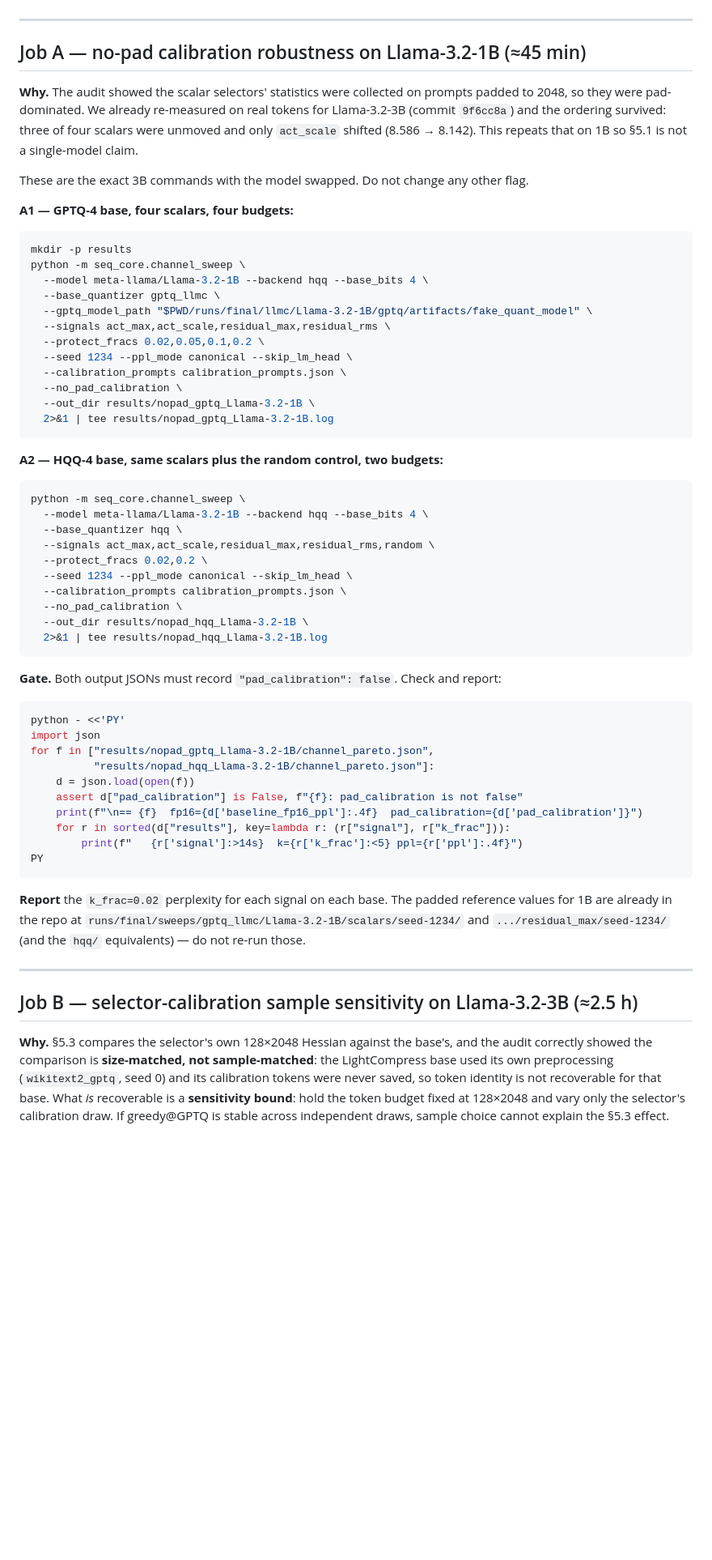
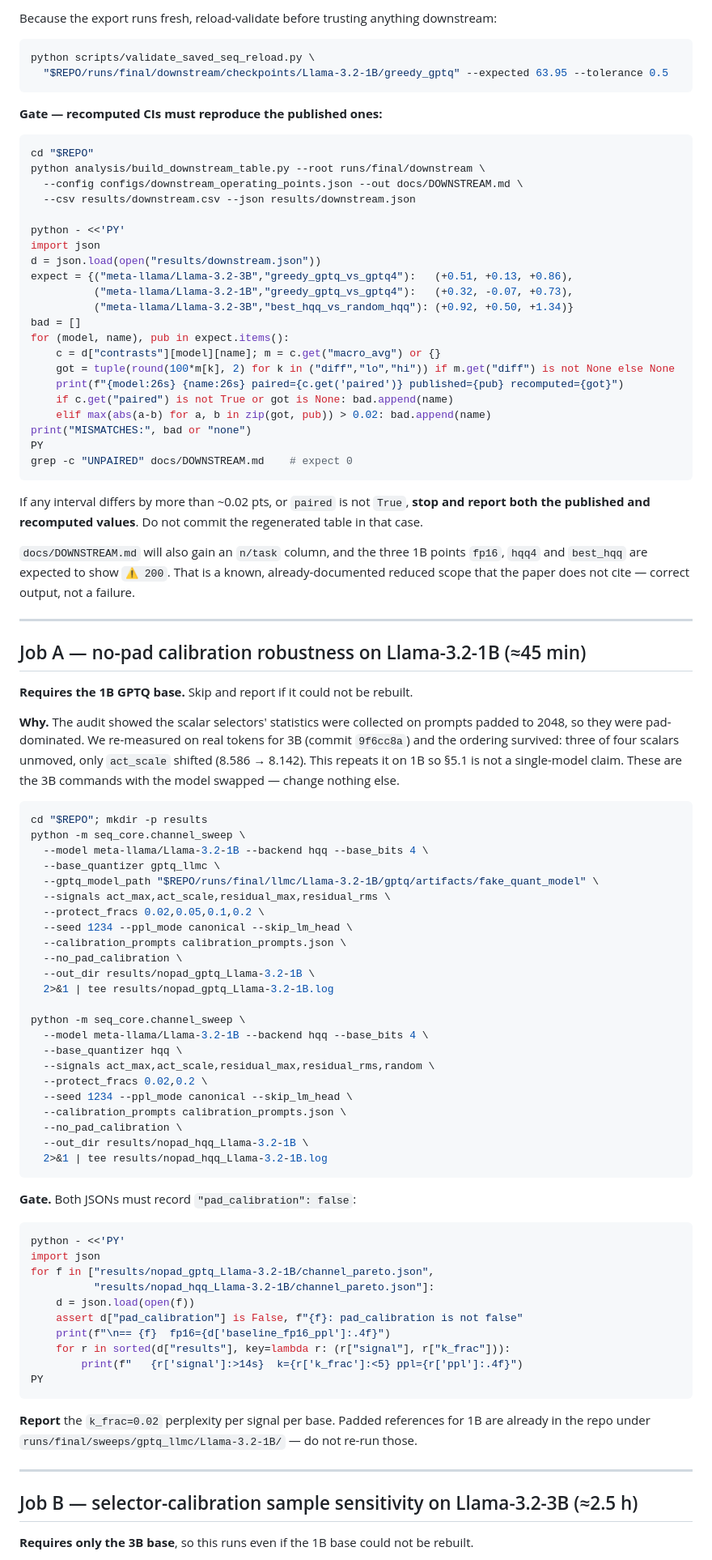
Before and after one commit to AbrarUI12/SEQ_v4, a Markdown page: docs/CODEX_PROMPT_JOB3.md, the part around one of its changes. Shown at 81% size. Drawn GitHub-style; blank space fills up the shorter version.

````diff
--- a/docs/CODEX_PROMPT_JOB3.md
+++ b/docs/CODEX_PROMPT_JOB3.md
@@ -57,23 +157,61 @@ report it** — do not run Job A on a base that does not match the published one
+Because the export runs fresh, reload-validate before trusting anything downstream:
+
+```bash
+python scripts/validate_saved_seq_reload.py \
+  "$REPO/runs/final/downstream/checkpoints/Llama-3.2-1B/greedy_gptq" --expected 63.95 --tolerance 0.5
+```
+
+**Gate — recomputed CIs must reproduce the published ones:**
+
+```bash
+cd "$REPO"
+python analysis/build_downstream_table.py --root runs/final/downstream \
+  --config configs/downstream_operating_points.json --out docs/DOWNSTREAM.md \
+  --csv results/downstream.csv --json results/downstream.json
+
+python - <<'PY'
+import json
+d = json.load(open("results/downstream.json"))
+expect = {("meta-llama/Llama-3.2-3B","greedy_gptq_vs_gptq4"):   (+0.51, +0.13, +0.86),
+          ("meta-llama/Llama-3.2-1B","greedy_gptq_vs_gptq4"):   (+0.32, -0.07, +0.73),
+          ("meta-llama/Llama-3.2-3B","best_hqq_vs_random_hqq"): (+0.92, +0.50, +1.34)}
+bad = []
+for (model, name), pub in expect.items():
+    c = d["contrasts"][model][name]; m = c.get("macro_avg") or {}
+    got = tuple(round(100*m[k], 2) for k in ("diff","lo","hi")) if m.get("diff") is not None else None
+    print(f"{model:26s} {name:26s} paired={c.get('paired')} published={pub} recomputed={got}")
+    if c.get("paired") is not True or got is None: bad.append(name)
+    elif max(abs(a-b) for a, b in zip(got, pub)) > 0.02: bad.append(name)
+print("MISMATCHES:", bad or "none")
+PY
+grep -c "UNPAIRED" docs/DOWNSTREAM.md    # expect 0
+```
+
+If any interval differs by more than ~0.02 pts, or `paired` is not `True`, **stop and report both
+the published and recomputed values**. Do not commit the regenerated table in that case.
+
+`docs/DOWNSTREAM.md` will also gain an `n/task` column, and the three 1B points `fp16`, `hqq4` and
+`best_hqq` are expected to show `⚠ 200`. That is a known, already-documented reduced scope that the
+paper does not cite — correct output, not a failure.
 
 ---
 
 ## Job A — no-pad calibration robustness on Llama-3.2-1B (≈45 min)
 
-**Why.** The audit showed the scalar selectors' statistics were collected on prompts padded to
-2048, so they were pad-dominated. We already re-measured on real tokens for Llama-3.2-3B
-(commit `9f6cc8a`) and the ordering survived: three of four scalars were unmoved and only
-`act_scale` shifted (8.586 → 8.142). This repeats that on 1B so §5.1 is not a single-model claim.
+**Requires the 1B GPTQ base.** Skip and report if it could not be rebuilt.
 
-These are the exact 3B commands with the model swapped. Do not change any other flag.
-
-**A1 — GPTQ-4 base, four scalars, four budgets:**
+**Why.** The audit showed the scalar selectors' statistics were collected on prompts padded to 2048,
+so they were pad-dominated. We re-measured on real tokens for 3B (commit `9f6cc8a`) and the ordering
+survived: three of four scalars unmoved, only `act_scale` shifted (8.586 → 8.142). This repeats it on
+1B so §5.1 is not a single-model claim. These are the 3B commands with the model swapped — change
+nothing else.
 
 ```bash
-mkdir -p results
+cd "$REPO"; mkdir -p results
 python -m seq_core.channel_sweep \
   --model meta-llama/Llama-3.2-1B --backend hqq --base_bits 4 \
   --base_quantizer gptq_llmc \
-  --gptq_model_path "$PWD/runs/final/llmc/Llama-3.2-1B/gptq/artifacts/fake_quant_model" \
+  --gptq_model_path "$REPO/runs/final/llmc/Llama-3.2-1B/gptq/artifacts/fake_quant_model" \
   --signals act_max,act_scale,residual_max,residual_rms \
   --protect_fracs 0.02,0.05,0.1,0.2 \
   --seed 1234 --ppl_mode canonical --skip_lm_head \
@@ -81,11 +219,7 @@ python -m seq_core.channel_sweep \
   --no_pad_calibration \
   --out_dir results/nopad_gptq_Llama-3.2-1B \
   2>&1 | tee results/nopad_gptq_Llama-3.2-1B.log
-```
 
-**A2 — HQQ-4 base, same scalars plus the random control, two budgets:**
-
-```bash
 python -m seq_core.channel_sweep \
   --model meta-llama/Llama-3.2-1B --backend hqq --base_bits 4 \
   --base_quantizer hqq \
@@ -98,7 +232,7 @@ python -m seq_core.channel_sweep \
   2>&1 | tee results/nopad_hqq_Llama-3.2-1B.log
 ```
 
-**Gate.** Both output JSONs must record `"pad_calibration": false`. Check and report:
+**Gate.** Both JSONs must record `"pad_calibration": false`:
 
 ```bash
 python - <<'PY'
@@ -107,24 +241,18 @@ for f in ["results/nopad_gptq_Llama-3.2-1B/channel_pareto.json",
           "results/nopad_hqq_Llama-3.2-1B/channel_pareto.json"]:
     d = json.load(open(f))
     assert d["pad_calibration"] is False, f"{f}: pad_calibration is not false"
-    print(f"\n== {f}  fp16={d['baseline_fp16_ppl']:.4f}  pad_calibration={d['pad_calibration']}")
+    print(f"\n== {f}  fp16={d['baseline_fp16_ppl']:.4f}")
     for r in sorted(d["results"], key=lambda r: (r["signal"], r["k_frac"])):
         print(f"   {r['signal']:>14s}  k={r['k_frac']:<5} ppl={r['ppl']:.4f}")
 PY
 ```
 
-**Report** the `k_frac=0.02` perplexity for each signal on each base. The padded reference values
-for 1B are already in the repo at `runs/final/sweeps/gptq_llmc/Llama-3.2-1B/scalars/seed-1234/`
-and `.../residual_max/seed-1234/` (and the `hqq/` equivalents) — do not re-run those.
+**Report** the `k_frac=0.02` perplexity per signal per base. Padded references for 1B are already in
+the repo under `runs/final/sweeps/gptq_llmc/Llama-3.2-1B/` — do not re-run those.
 
 ---
 
 ## Job B — selector-calibration sample sensitivity on Llama-3.2-3B (≈2.5 h)
 
-**Why.** §5.3 compares the selector's own 128×2048 Hessian against the base's, and the audit
-correctly showed the comparison is **size-matched, not sample-matched**: the LightCompress base
-used its own preprocessing (`wikitext2_gptq`, seed 0) and its calibration tokens were never saved,
-so token identity is not recoverable for that base. What *is* recoverable is a **sensitivity
-bound**: hold the token budget fixed at 128×2048 and vary only the selector's calibration draw.
-If greedy@GPTQ is stable across independent draws, sample choice cannot explain the §5.3 effect.
+**Requires only the 3B base**, so this runs even if the 1B base could not be rebuilt.
 
````
Also changed, not shown: other parts of docs/CODEX_PROMPT_JOB3.md (+179 -141 lines), docs/RESEARCH_PC_RUNLIST.md (+16 -6 lines).
